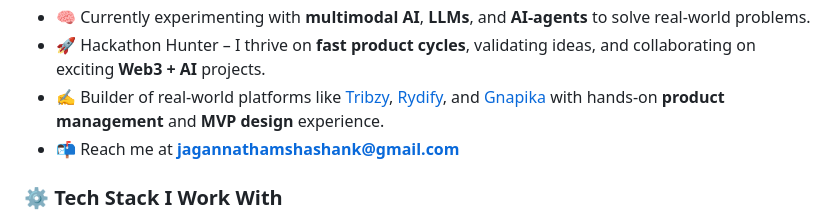
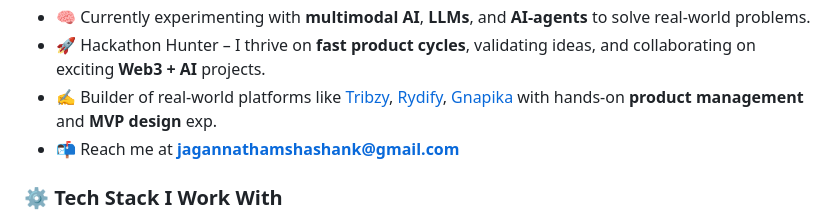
Before and after one commit to shashanka2a/shashanka2a, a Markdown page: README.md, the part around the change. Drawn GitHub-style.

```diff
--- a/README.md
+++ b/README.md
@@ -6,7 +6,7 @@
 - 💻 Tech enthusiast working at the intersection of **Software Development**, **Blockchain/Web3**, and **ML**.
 - 🧠 Currently experimenting with **multimodal AI**, **LLMs**, and **AI-agents** to solve real-world problems.
 - 🚀 Hackathon Hunter – I thrive on **fast product cycles**, validating ideas, and collaborating on exciting **Web3 + AI** projects.
-- ✍️ Builder of real-world platforms like [Tribzy](http://tribzy.com/), [Rydify](https://rydify.co), and [Gnapika](http://gnapika.in/) with hands-on **product management** and **MVP design** experience.
+- ✍️ Builder of real-world platforms like [Tribzy](http://tribzy.com/), [Rydify](https://rydify.co), [Gnapika](http://gnapika.in/) with hands-on **product management** and **MVP design** exp.
 - 📬 Reach me at **jagannathamshashank@gmail.com**
 
 
```
